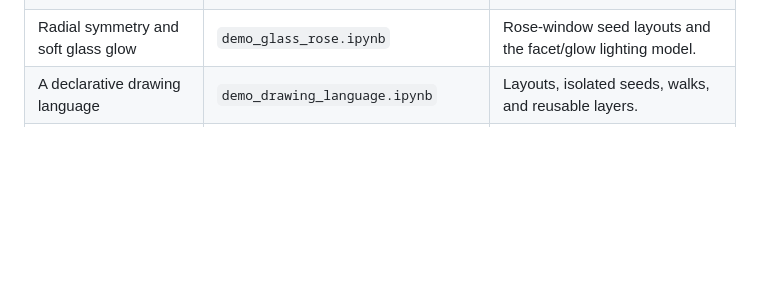
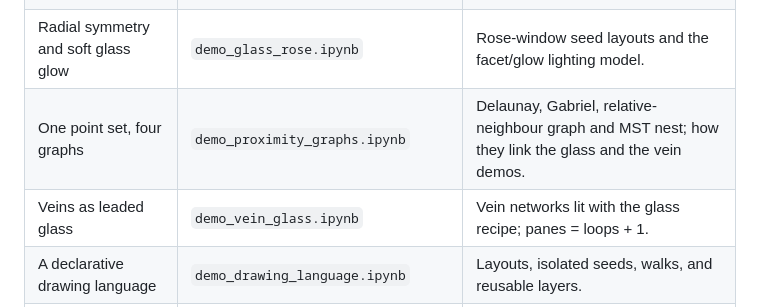
Before and after one commit to imanmossavat/math_vis, a Markdown page: README.md, the part around the change. Drawn GitHub-style; blank space fills up the shorter version.

Commit message:
vein glass

```diff
--- a/README.md
+++ b/README.md
@@ -101,6 +101,8 @@ Call `mv.finish(...)` again when you want extra vignette, to save, or to display
 | Build patterns from simple tiles | `demo_truchet.ipynb` | Truchet matchings, orientation fields, and multi-strand ribbons. |
 | Voronoi cells with crisp lead | `demo_stained_glass_crisp.ipynb` | Lloyd relaxation, cell colors, streaks, cracks, and rounded lead. |
 | Radial symmetry and soft glass glow | `demo_glass_rose.ipynb` | Rose-window seed layouts and the facet/glow lighting model. |
+| One point set, four graphs | `demo_proximity_graphs.ipynb` | Delaunay, Gabriel, relative-neighbour graph and MST nest; how they link the glass and the vein demos. |
+| Veins as leaded glass | `demo_vein_glass.ipynb` | Vein networks lit with the glass recipe; panes = loops + 1. |
 | A declarative drawing language | `demo_drawing_language.ipynb` | Layouts, isolated seeds, walks, and reusable layers. |
 | Basins of attraction and Newton fractals | `demo_basins.ipynb` | Fixed points, basins, settling times, metrics, and precision. |
 
```
Also changed, not shown: pattern_formation/README.md (+2 -2 lines), assets/vein_glass_preview.png (added), 13 other files.
